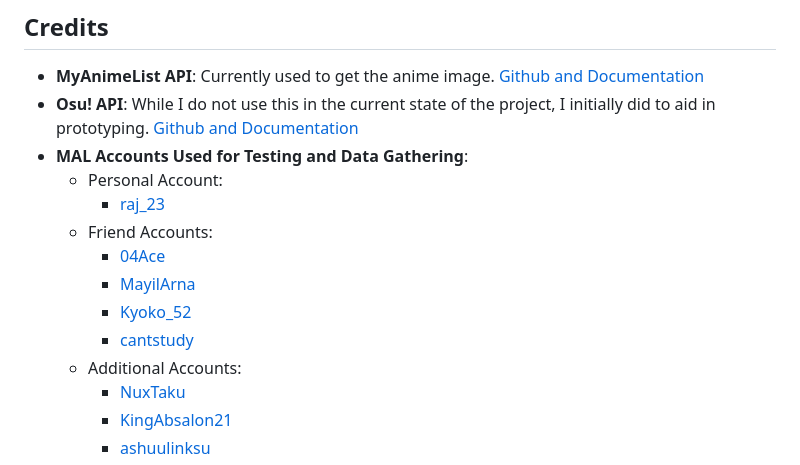
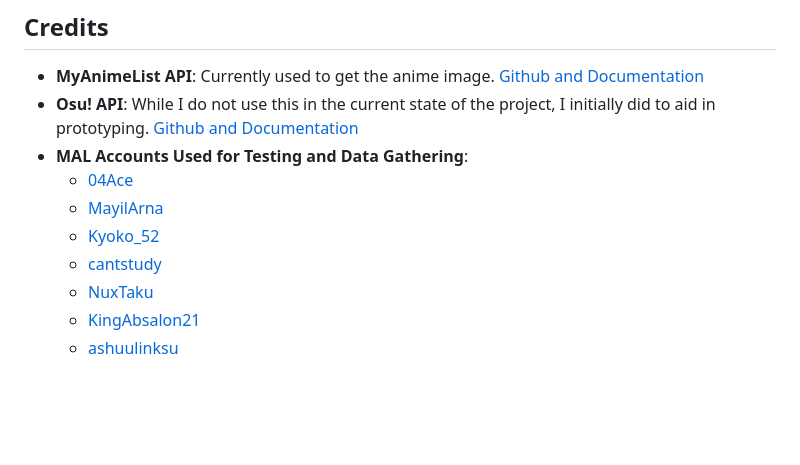
Before and after one commit to rajpandya737/Anisync, a Markdown page: README.md, the part around the change. Rendered like a GitHub page; blank space fills up the shorter version.

```diff
--- a/README.md
+++ b/README.md
@@ -75,14 +75,10 @@ I will try to maintain this site and add new features when possible, however, wi
 - **MyAnimeList API**: Currently used to get the anime image. [Github and Documentation](https://github.com/darenliang/mal-api)
 - **Osu! API**: While I do not use this in the current state of the project, I initially did to aid in prototyping. [Github and Documentation](https://github.com/circleguard/ossapi)
 - **MAL Accounts Used for Testing and Data Gathering**:
-  - Personal Account:
-    - [raj_23](https://myanimelist.net/profile/raj_23)
-  - Friend Accounts:
     - [04Ace](https://myanimelist.net/profile/04Ace)
     - [MayilArna](https://myanimelist.net/profile/MayilArna)
     - [Kyoko_52](https://myanimelist.net/profile/Kyoko_52)
     - [cantstudy](https://myanimelist.net/profile/cantstudy)
-  - Additional Accounts:
     - [NuxTaku](https://myanimelist.net/profile/NuxTaku)
     - [KingAbsalon21](https://myanimelist.net/profile/KingAbsalon21)
     - [ashuulinksu](https://myanimelist.net/profile/ashuulinksu)
```
